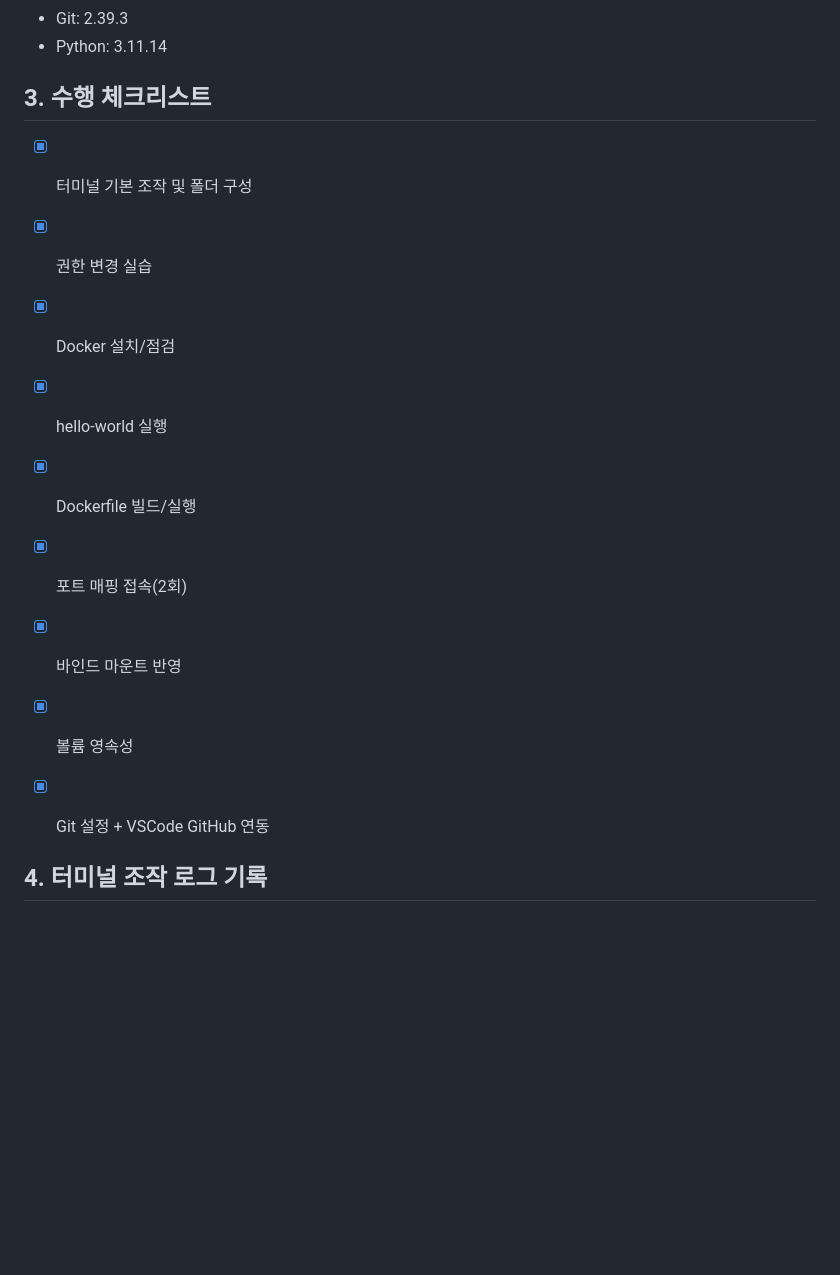
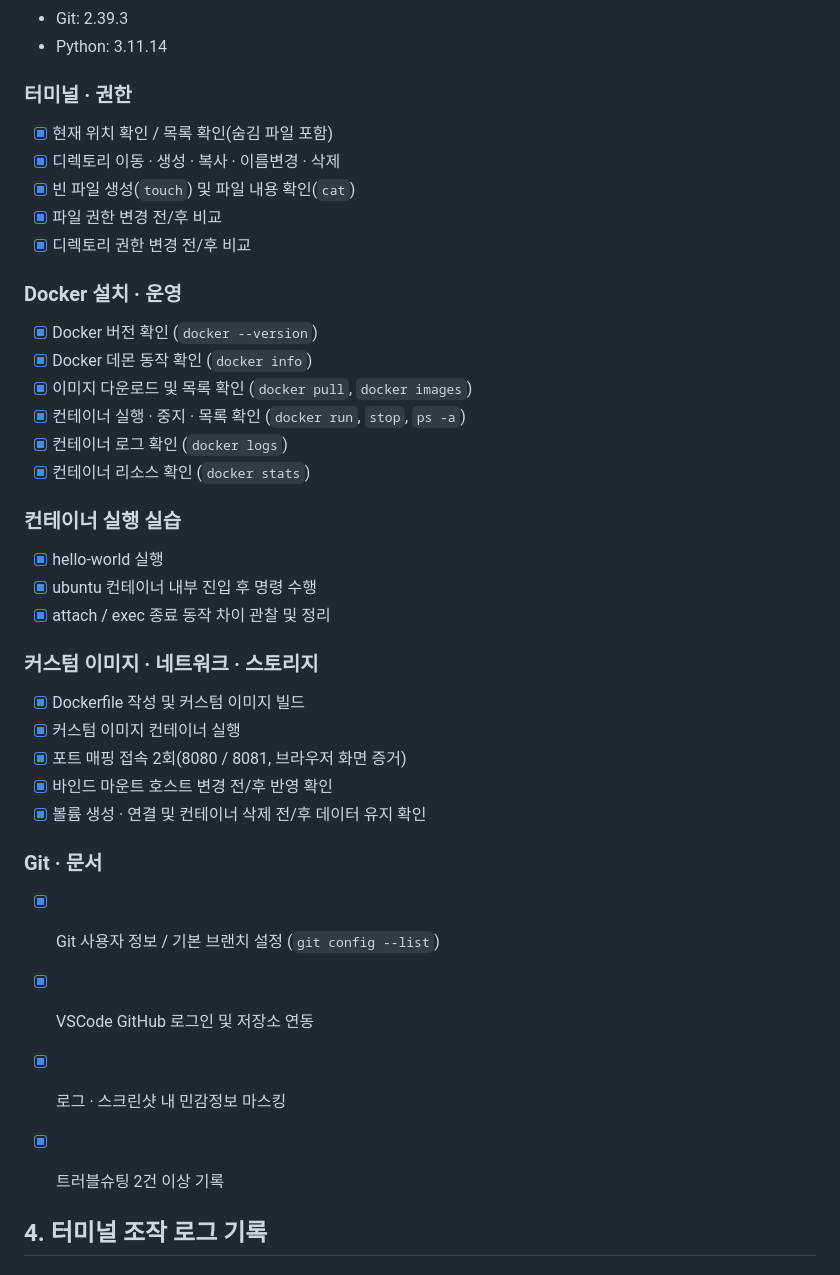
Before and after one commit to Imjunho90/codyssey_e1-1, a Markdown page: README.md, the part around the change. Drawn GitHub-style; blank space fills up the shorter version.

```diff
--- a/README.md
+++ b/README.md
@@ -11,16 +11,38 @@
 - Git: 2.39.3
 - Python: 3.11.14
 
-## 3. 수행 체크리스트
-- [x] 터미널 기본 조작 및 폴더 구성
-- [x] 권한 변경 실습
-- [x] Docker 설치/점검
+### 터미널 · 권한
+- [x] 현재 위치 확인 / 목록 확인(숨김 파일 포함)
+- [x] 디렉토리 이동 · 생성 · 복사 · 이름변경 · 삭제
+- [x] 빈 파일 생성(`touch`) 및 파일 내용 확인(`cat`)
+- [x] 파일 권한 변경 전/후 비교
+- [x] 디렉토리 권한 변경 전/후 비교
+
+### Docker 설치 · 운영
+- [x] Docker 버전 확인 (`docker --version`)
+- [x] Docker 데몬 동작 확인 (`docker info`)
+- [x] 이미지 다운로드 및 목록 확인 (`docker pull`, `docker images`)
+- [x] 컨테이너 실행 · 중지 · 목록 확인 (`docker run`, `stop`, `ps -a`)
+- [x] 컨테이너 로그 확인 (`docker logs`)
+- [x] 컨테이너 리소스 확인 (`docker stats`)
+
+### 컨테이너 실행 실습
 - [x] hello-world 실행
-- [x] Dockerfile 빌드/실행
-- [x] 포트 매핑 접속(2회)
-- [x] 바인드 마운트 반영
-- [x] 볼륨 영속성
-- [x] Git 설정 + VSCode GitHub 연동
+- [x] ubuntu 컨테이너 내부 진입 후 명령 수행
+- [x] attach / exec 종료 동작 차이 관찰 및 정리
+
+### 커스텀 이미지 · 네트워크 · 스토리지
+- [x] Dockerfile 작성 및 커스텀 이미지 빌드
+- [x] 커스텀 이미지 컨테이너 실행
+- [x] 포트 매핑 접속 2회(8080 / 8081, 브라우저 화면 증거)
+- [x] 바인드 마운트 호스트 변경 전/후 반영 확인
+- [x] 볼륨 생성 · 연결 및 컨테이너 삭제 전/후 데이터 유지 확인
+
+### Git · 문서
+- [x] Git 사용자 정보 / 기본 브랜치 설정 (`git config --list`)
+- [x] VSCode GitHub 로그인 및 저장소 연동
+- [x] 로그 · 스크린샷 내 민감정보 마스킹
+- [x] 트러블슈팅 2건 이상 기록
 
 
 ## 4. 터미널 조작 로그 기록
```
